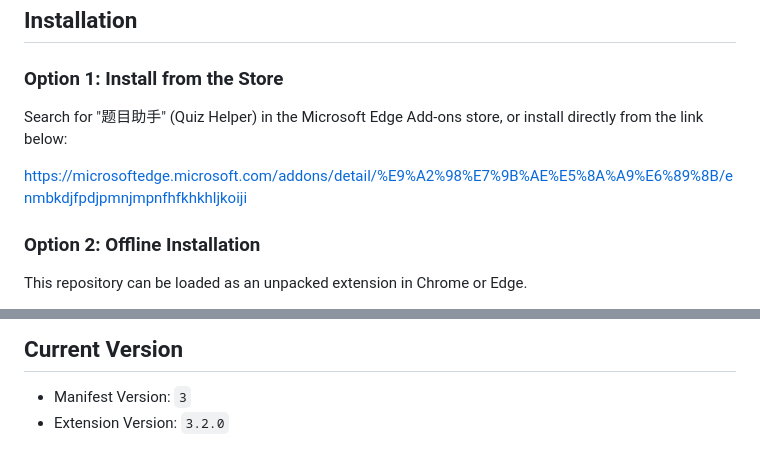
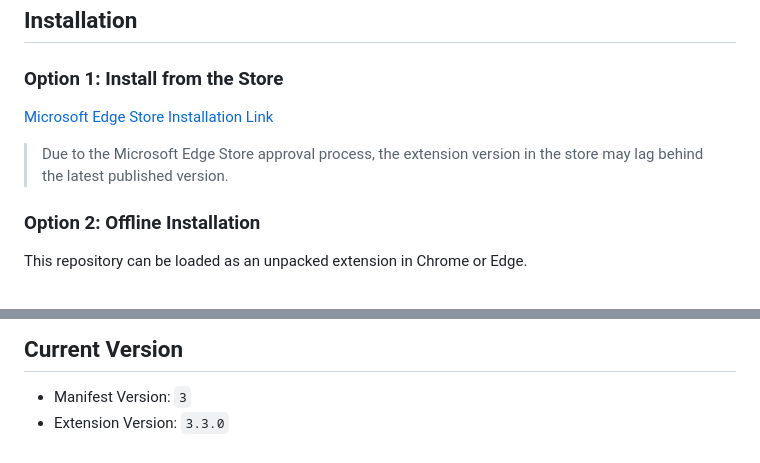
Before and after one commit to somelou/quiz-helper, a Markdown page: README.en.md, 2 parts joined by grey strips. Drawn GitHub-style.

```diff
--- a/README.en.md
+++ b/README.en.md
@@ -51,9 +51,9 @@ The extension supports both Chinese and English out of the box, with no configur
 
 ### Option 1: Install from the Store
 
-Search for "题目助手" (Quiz Helper) in the Microsoft Edge Add-ons store, or install directly from the link below:
+[Microsoft Edge Store Installation Link](https://microsoftedge.microsoft.com/addons/detail/%E9%A2%98%E7%9B%AE%E5%8A%A9%E6%89%8B/enmbkdjfpdjpmnjmpnfhfkhkhljkoiji)
 
-<https://microsoftedge.microsoft.com/addons/detail/%E9%A2%98%E7%9B%AE%E5%8A%A9%E6%89%8B/enmbkdjfpdjpmnjmpnfhfkhkhljkoiji>
+> Due to the Microsoft Edge Store approval process, the extension version in the store may lag behind the latest published version.
 
 ### Option 2: Offline Installation
 
@@ -174,4 +174,4 @@ If you'd like to dig deeper, start with these directories:
 ## Current Version
 
 - Manifest Version: `3`
-- Extension Version: `3.2.0`
+- Extension Version: `3.3.0`
```
Also changed, not shown: other parts of README.en.md (+1 -1 lines), docs/PRD.md (+9 -5 lines), docs/structure.md (+29 -16 lines).
